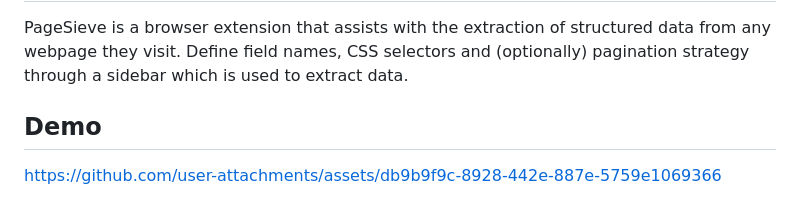
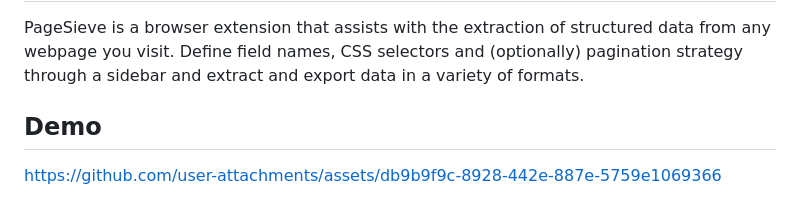
Before and after one commit to julius383/PageSieve, a Markdown page: README.md, the part around one of its changes. Rendered like a GitHub page.

```diff
--- a/README.md
+++ b/README.md
@@ -2,8 +6,8 @@
 
 PageSieve is a browser extension that assists with the extraction of
-structured data from any webpage they visit. Define field names, CSS
-selectors and (optionally) pagination strategy through a sidebar which
-is used to extract data.
+structured data from any webpage you visit. Define field names, CSS
+selectors and (optionally) pagination strategy through a sidebar and extract
+and export data in a variety of formats.
 
 ## Demo
 
```
Also changed, not shown: other parts of README.md (+5 -1 lines).
